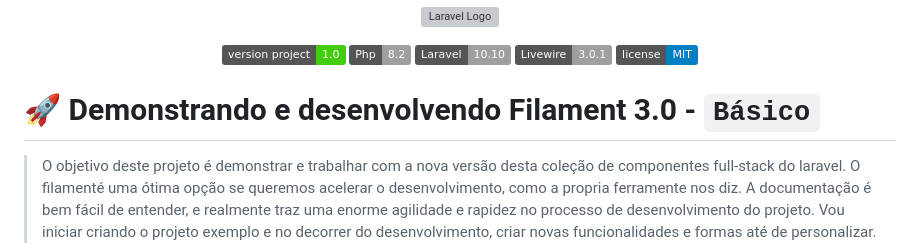
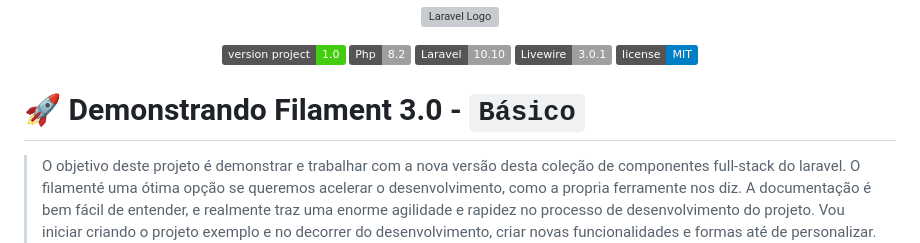
Before and after one commit to RafaelBlum/Filament-laravel-basico, a Markdown page: README.md, the part around the change. Rendered like a GitHub page; badges without logos; grey boxes are pictures that could not be loaded.

Commit message:
docs: config README

```diff
--- a/README.md
+++ b/README.md
@@ -10,7 +10,7 @@
 	</a>
 </p>
 
-# 🚀 Demonstrando e desenvolvendo Filament 3.0 - `Básico`
+# 🚀 Demonstrando Filament 3.0 - `Básico`
 
 > O objetivo deste projeto é demonstrar e trabalhar com a nova versão desta coleção de componentes full-stack do laravel.
 >O filamenté uma ótima opção se queremos acelerar o desenvolvimento, como a propria ferramente nos diz. A documentação é bem fácil de entender,
```
